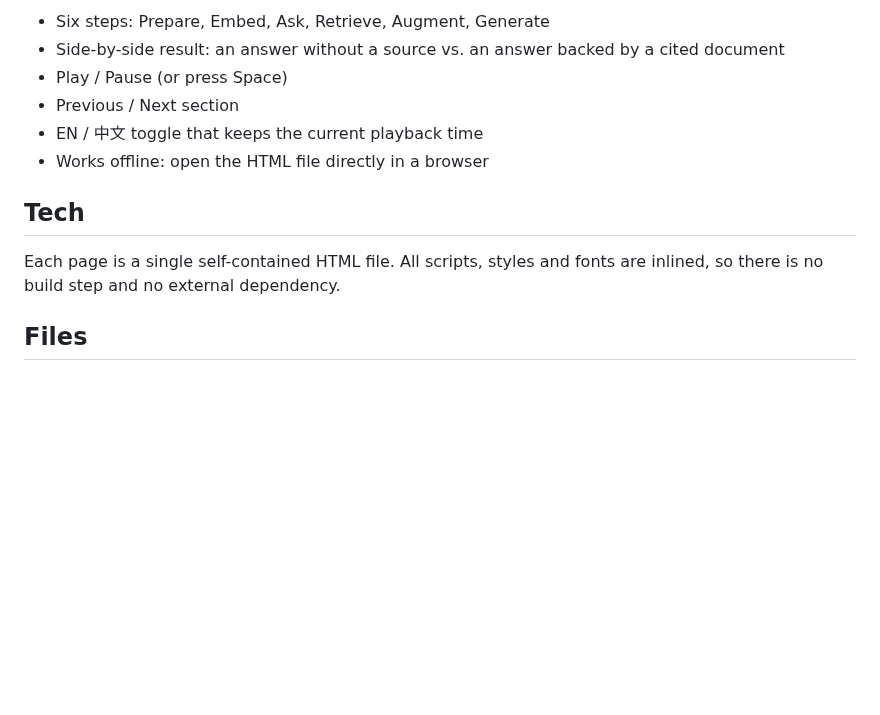
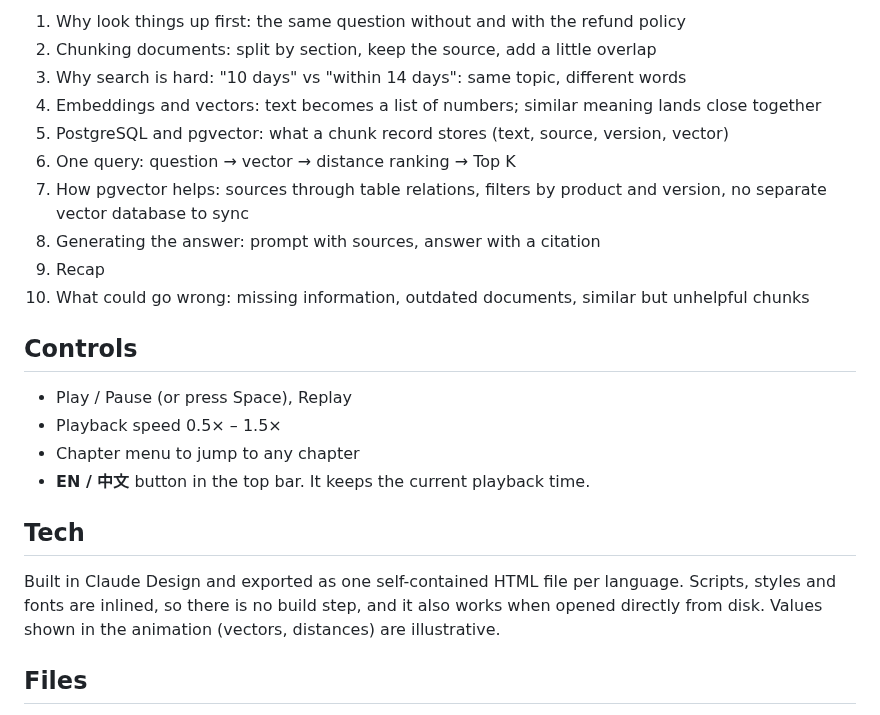
Before and after one commit to shueny/rag-explainer, a Markdown page: README.md, the part around one of its changes. Drawn GitHub-style; blank space fills up the shorter version.

```diff
--- a/README.md
+++ b/README.md
@@ -19,14 +19,25 @@ An animated 3D walkthrough of how Retrieval-Augmented Generation (RAG) works. It
 
-- Six steps: Prepare, Embed, Ask, Retrieve, Augment, Generate
-- Side-by-side result: an answer without a source vs. an answer backed by a cited document
-- Play / Pause (or press Space)
-- Previous / Next section
-- EN / 中文 toggle that keeps the current playback time
-- Works offline: open the HTML file directly in a browser
+1. Why look things up first: the same question without and with the refund policy
+2. Chunking documents: split by section, keep the source, add a little overlap
+3. Why search is hard: "10 days" vs "within 14 days": same topic, different words
+4. Embeddings and vectors: text becomes a list of numbers; similar meaning lands close together
+5. PostgreSQL and pgvector: what a chunk record stores (text, source, version, vector)
+6. One query: question → vector → distance ranking → Top K
+7. How pgvector helps: sources through table relations, filters by product and version, no separate vector database to sync
+8. Generating the answer: prompt with sources, answer with a citation
+9. Recap
+10. What could go wrong: missing information, outdated documents, similar but unhelpful chunks
+
+## Controls
+
+- Play / Pause (or press Space), Replay
+- Playback speed 0.5× – 1.5×
+- Chapter menu to jump to any chapter
+- **EN / 中文** button in the top bar. It keeps the current playback time.
 
 ## Tech
 
-Each page is a single self-contained HTML file. All scripts, styles and fonts are inlined, so there is no build step and no external dependency.
+Built in Claude Design and exported as one self-contained HTML file per language. Scripts, styles and fonts are inlined, so there is no build step, and it also works when opened directly from disk. Values shown in the animation (vectors, distances) are illustrative.
 
 ## Files
 
```
Also changed, not shown: other parts of README.md (+6 -6 lines), assets/rag-en.png, assets/rag-zh.png, 2 other files.
